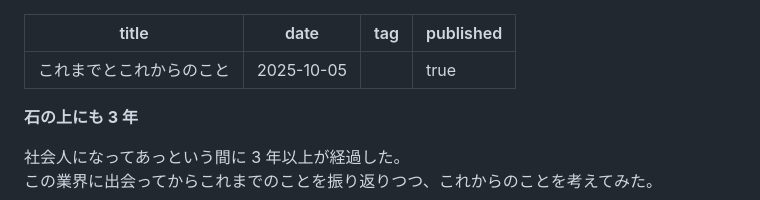
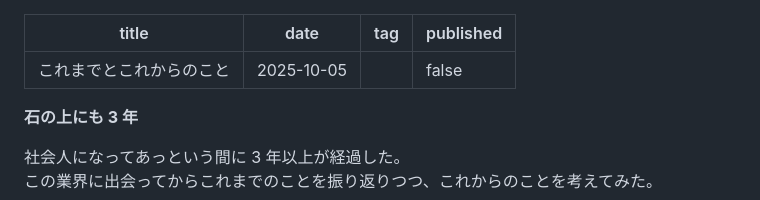
Before and after one commit to ryuji-1to/ryujito.me, a Markdown page: public/future-and-past/index.md, the part around the change. GitHub-like rendering.

Commit message:
unpublish

```diff
--- a/public/future-and-past/index.md
+++ b/public/future-and-past/index.md
@@ -2,7 +2,7 @@
 title: "これまでとこれからのこと"
 date: 2025-10-05
 tag: ""
-published: true
+published: false
 ---
 
 **石の上にも 3 年**
```
